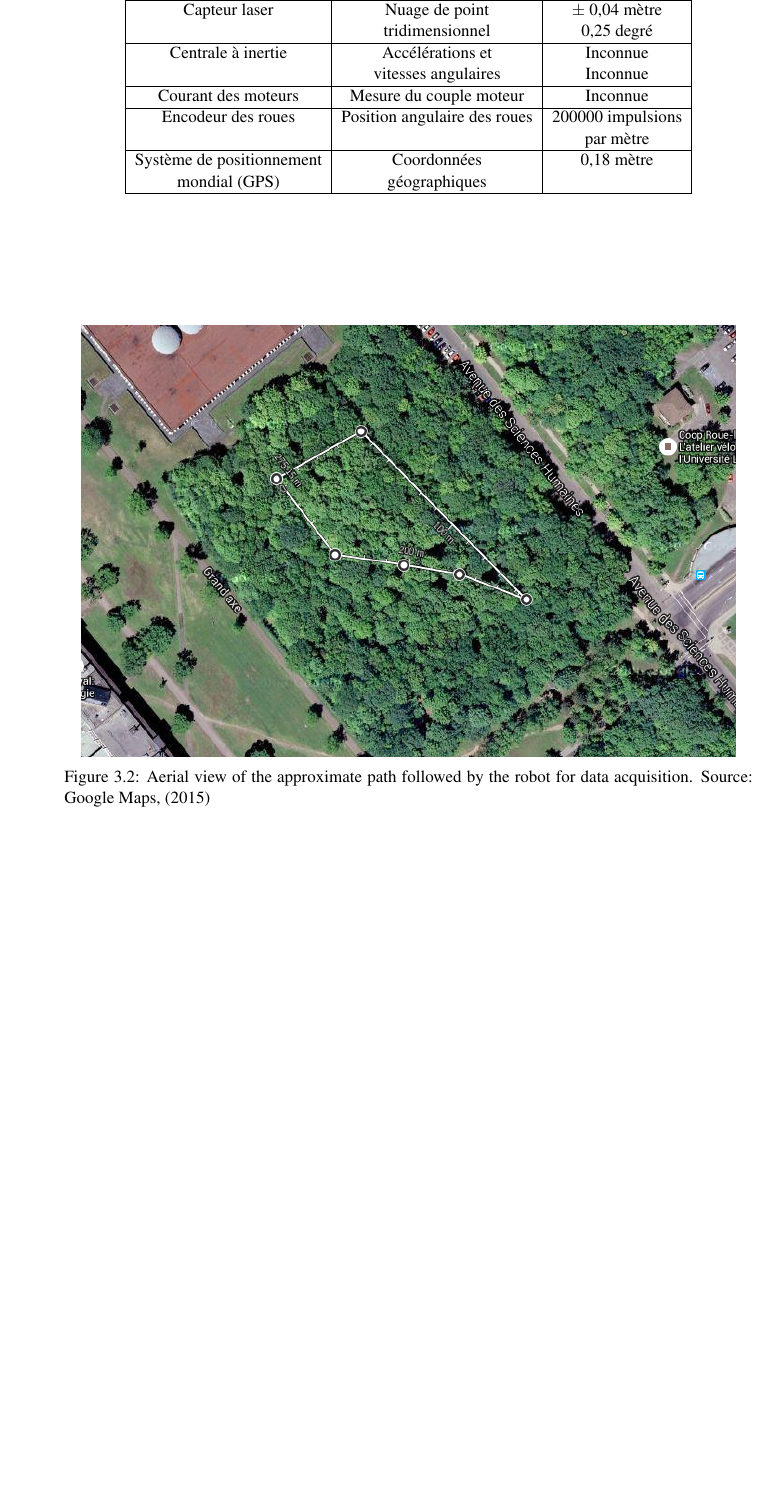
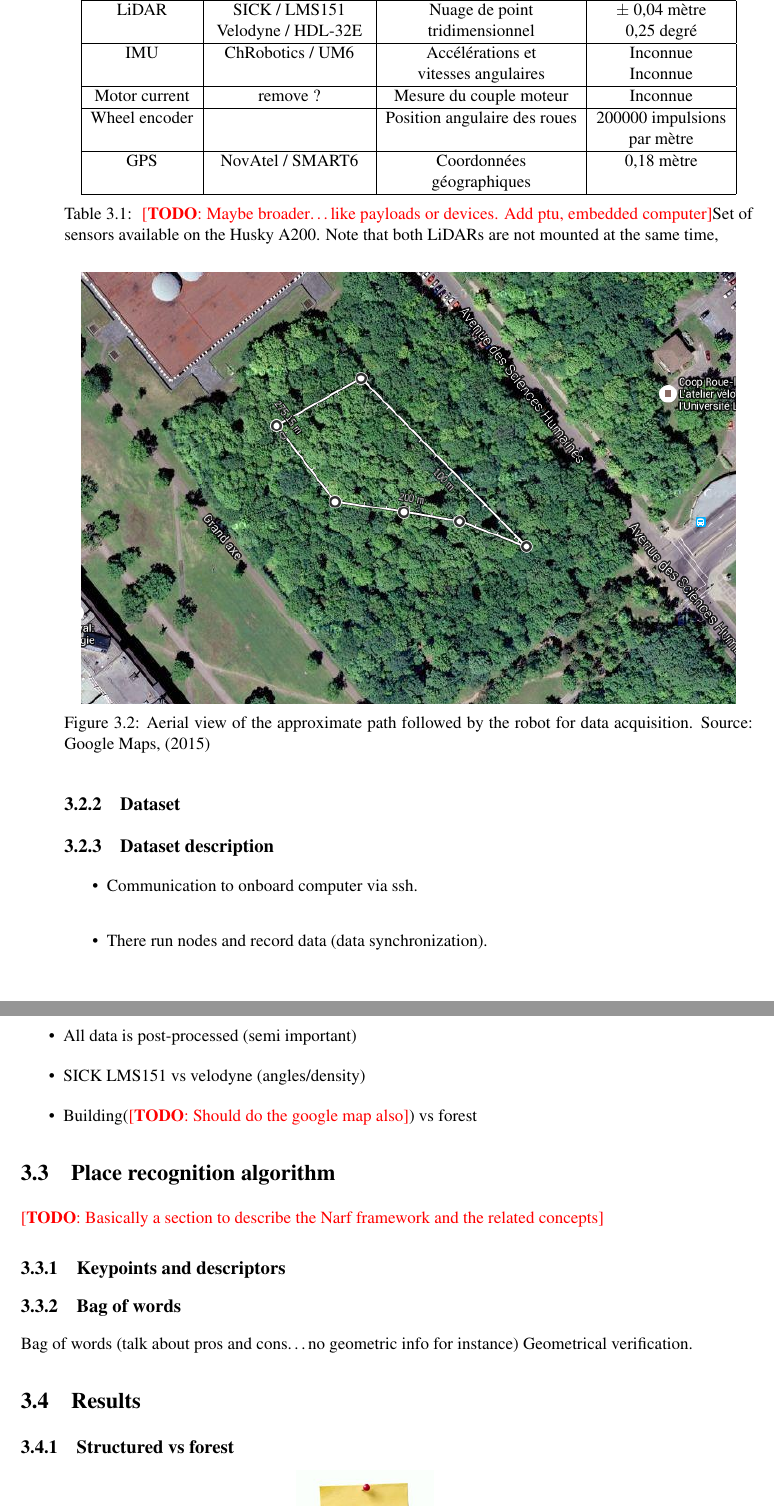
Before and after one commit to smichaud/ThesisMaster, a LaTeX thesis (Thesis/907192552.tex, which reads Thesis/tex/chap_slam/algorithm.tex, Thesis/tex/chap_slam/data_acquisition.tex, Thesis/tex/chap_slam/results.tex): part of page 35 of 43 before the commit and two parts of pages 35 and 36 of 43 after it, the two joined at a grey line, cut so that both start at the same text, the shorter picture padded with empty space. Compiled offline with pdfLaTeX.

Commit message:
working on the slam general structure

```diff
--- /dev/null
+++ b/Thesis/tex/chap_slam/algorithm.tex
@@ -0,0 +1,12 @@
+\section{Place recognition algorithm}
+\label{sec:chap_slam_algo}
+
+\todo{Basically a section to describe the Narf framework and the related concepts}
+\subsection{Keypoints and descriptors}
+\label{ssec:chap_slam_features}
+
+\subsection{Bag of words}
+\label{ssec:chap_slam_features}
+
+Bag of words (talk about pros and cons\dots no geometric info for instance)
+Geometrical verification.
--- a/Thesis/tex/chap_slam/data_acquisition.tex
+++ b/Thesis/tex/chap_slam/data_acquisition.tex
@@ -19,2 +25 @@ The Husky A200 is a medium size (990 x 670 x 390 \SI{28}{\milli\meter}) \gls{ugv
 \begin{table}[h]
-    \begin{center}
@@ -30,16 +26,2 @@ The Husky A200 is a medium size (990 x 670 x 390 \SI{28}{\milli\meter}) \gls{ugv
-            Capteur laser & Nuage de point & $\pm$ 0,04 mètre\\
-                          & tridimensionnel & 0,25 degré\\
-            \hline
-            Centrale à inertie & Accélérations et & Inconnue\\
-                                & vitesses angulaires & Inconnue\\
-            \hline
-            Courant des moteurs & Mesure du couple moteur & Inconnue\\
-            \hline
-            Encodeur des roues & Position angulaire des roues & 200000 impulsions\\
-                               &                              &  par mètre\\
-            \hline
-            Système de positionnement & Coordonnées & 0,18 mètre\\
-            mondial (GPS)             & géographiques & \\
-            \hline
-        \end{tabular}
-    \end{center}
+    \centering
+    \begin{tabular}{|c|c|c|c|}
@@ -46,3 +32,15 @@ The Husky A200 is a medium size (990 x 670 x 390 \SI{28}{\milli\meter}) \gls{ugv
+        \gls{lidar}     & SICK / LMS151                     & Nuage de point               & $\pm$ 0,04 mètre          \\
+                        & Velodyne / HDL-32E                & tridimensionnel              & 0,25 degré                \\ \hline
+        \gls{imu}       & ChRobotics / UM6                  & Accélérations et             & Inconnue                  \\
+                        &                                   & vitesses angulaires          & Inconnue                  \\ \hline
+        Motor current   & remove ?                          & Mesure du couple moteur      & Inconnue                  \\ \hline
+        Wheel encoder   &                                   & Position angulaire des roues & 200000 impulsions         \\
+                        &                                   &                              &  par mètre                \\ \hline
+        \gls{gps}       & NovAtel / SMART6                  & Coordonnées                  & 0,18 mètre                \\
+                        &                                   & géographiques                &                           \\ \hline
+    \end{tabular}
+    \caption{\label{tab:husky_sensors} \todo{Maybe broader\dots like payloads or devices. Add ptu, embedded computer}Set of sensors available on the Husky A200. Note that both \gls{lidar}s are not mounted at the same time,}
+    \label{tab:husky_sensors}
 \end{table}
 
 \subsection{Dataset}
@@ -52,3 +50,15 @@ The Husky A200 is a medium size (990 x 670 x 390 \SI{28}{\milli\meter}) \gls{ugv
     \caption{Aerial view of the approximate path followed by the robot for data acquisition. Source: Google Maps, (2015)}
     \label{fig:chap_slam_path}
 \end{figure}
+
+
+\subsection{Dataset description}
+\label{ssec:chap_slam_platform}
+
+\begin{itemize}
+    \item Communication to onboard computer via ssh.
+    \item There run nodes and record data (data synchronization).
+    \item All data is post-processed (semi important)
+    \item SICK LMS151 vs velodyne (angles/density)
+    \item Building(\todo{Should do the google map also}) vs forest
+\end{itemize}
--- /dev/null
+++ b/Thesis/tex/chap_slam/results.tex
@@ -0,0 +1,4 @@
+\section{Results}
+\label{sec:chap_slam_results}
+
+\subsection{Structured vs forest}
--- a/Thesis/tex/util.tex
+++ b/Thesis/tex/util.tex
@@ -20,3 +20,4 @@
 
 \newacronym{slam}{SLAM}{simultaneous localization and mapping}
 \newacronym{ugv}{UGV}{unmanned ground vehicle}
+\newacronym{bow}{BoW}{bag of words}
```
Also changed, not shown: Thesis/tex/chap_lidar/data_analysis.tex (+1 -1 lines), Thesis/tex/chap_slam/chap_slam.tex (+2 -1 lines), Thesis/img/chap_lidar/timings_cropped_a.png, Thesis/img/chap_lidar/timings_cropped_b.png, Thesis/img/chap_lidar/timings_cropped_c.png, Thesis/img/chap_lidar/timings_cropped_d.png, Thesis/img/chap_lidar/timings_cropped_e.png, Thesis/img/chap_lidar/timings_cropped_f.png, Thesis/img/chap_slam/husky_lab.jpg (added), Thesis/img/chap_slam/husky_labelled.svg (added), Thesis/img/chap_slam/husky_merged.jpg (added), Thesis/img/chap_slam/husky_sick.jpg (added), Thesis/img/todo.jpg (added), Thesis/tex/chap_slam/data_acquisition.tex (27 more changed lines), 1 more files.
